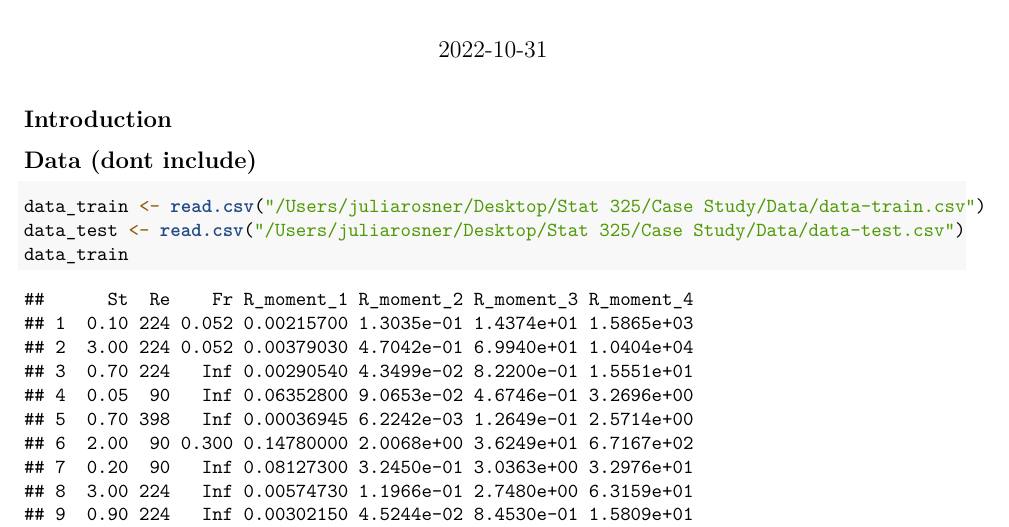
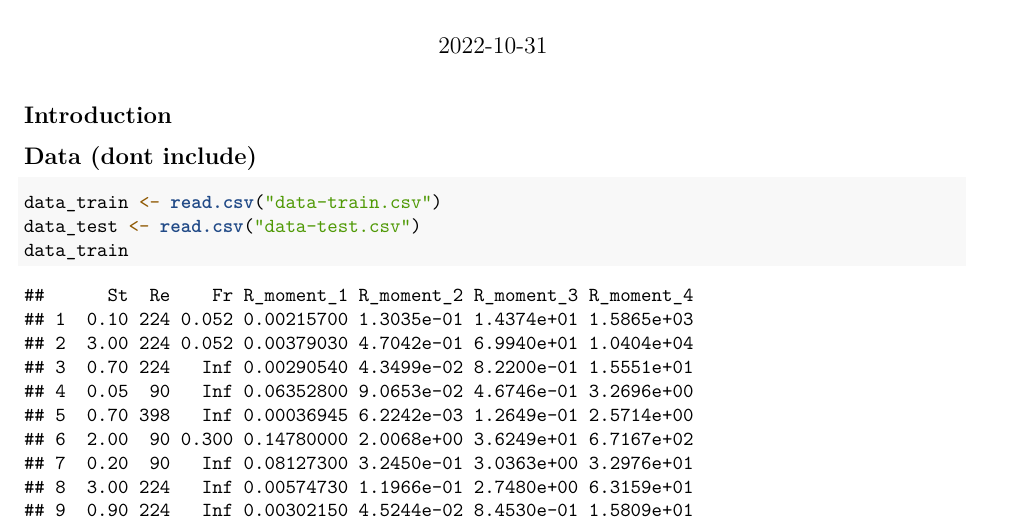
Before and after one commit to jhrosner/Sta-325-Case-Study-Turbulence, an R Markdown document (Code Sta 325 Case Study.Rmd): part of page 1 of 25, cut so that both start at the same text. Rendered offline with R 4.5, knitr and Pandoc, then LaTeX, with nearby package versions; some code elsewhere in the file could not run offline.

Commit message:
Changed file path for data csv

````diff
--- a/Code Sta 325 Case Study.Rmd
+++ b/Code Sta 325 Case Study.Rmd
@@ -29,8 +29,8 @@ library(car)
 
 ## Data (dont include)
 ```{r}
-data_train <- read.csv("/Users/juliarosner/Desktop/Stat 325/Case Study/Data/data-train.csv")
-data_test <- read.csv("/Users/juliarosner/Desktop/Stat 325/Case Study/Data/data-test.csv")
+data_train <- read.csv("data-train.csv")
+data_test <- read.csv("data-test.csv")
 data_train
 ```
 
````
